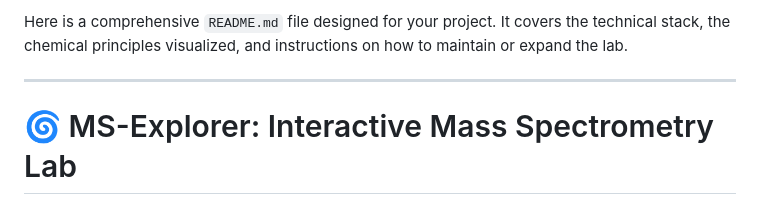
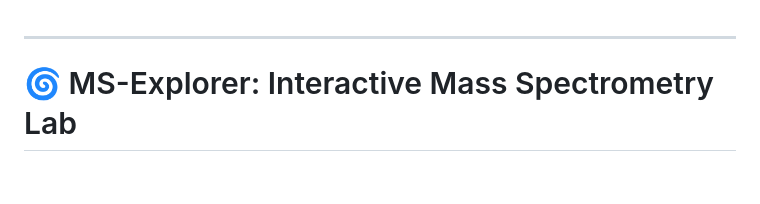
Before and after one commit to advaithbinu11/orgoproj, a Markdown page: README.md, the part around the change. GitHub-like rendering; blank space fills up the shorter version.

Commit message:
Update README to remove introductory content
Removed introductory text from README.

```diff
--- a/README.md
+++ b/README.md
@@ -1,5 +1,3 @@
-Here is a comprehensive `README.md` file designed for your project. It covers the technical stack, the chemical principles visualized, and instructions on how to maintain or expand the lab.
-
 ---
 
 # 🌀 MS-Explorer: Interactive Mass Spectrometry Lab
```
